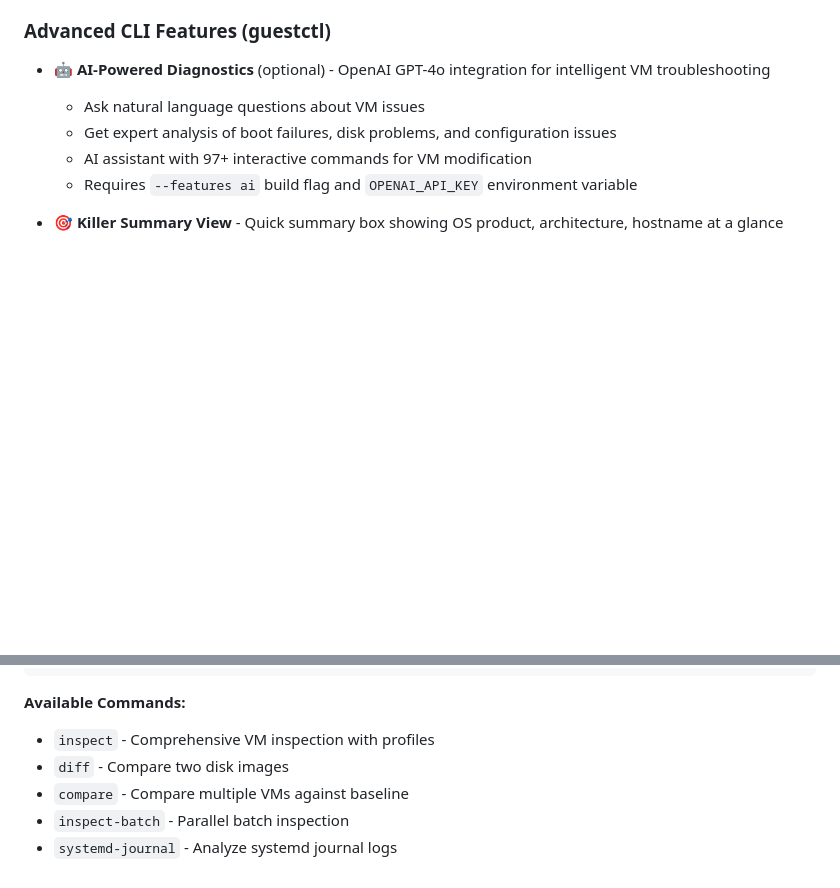
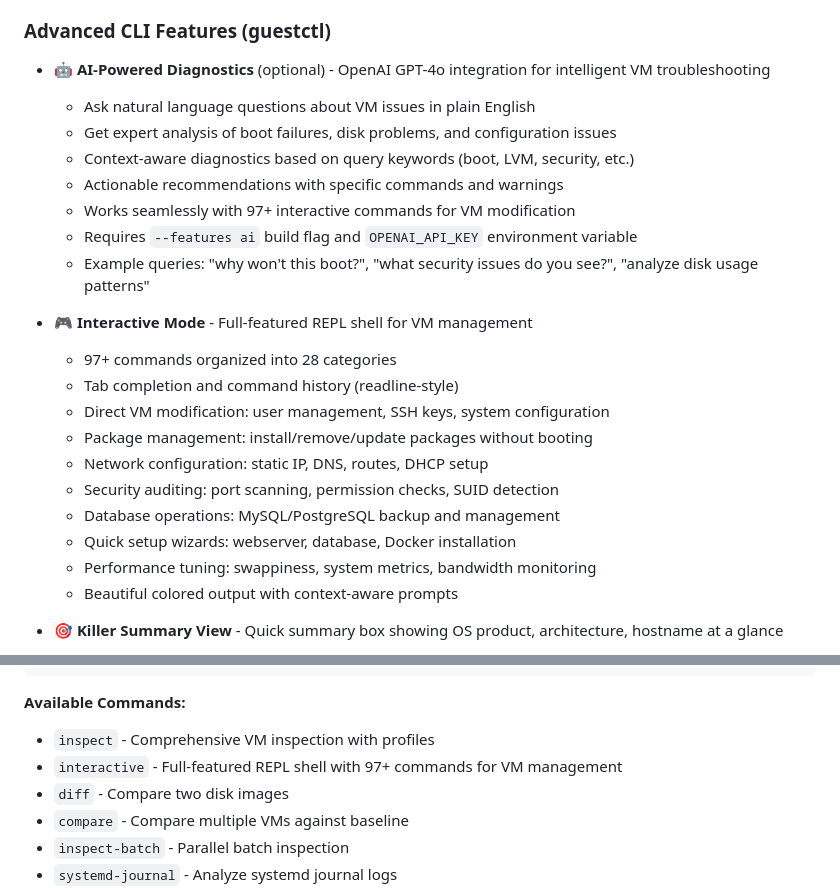
Before and after one commit to ssahani/guestkit, a Markdown page: README.md, 2 parts joined by grey strips. Drawn GitHub-style; blank space fills up the shorter version.

```diff
--- a/README.md
+++ b/README.md
@@ -234,10 +276,25 @@ guestctl inspect vm.raw  # Now uses loop device!
 ### Advanced CLI Features (guestctl)
 
 - 🤖 **AI-Powered Diagnostics** (optional) - OpenAI GPT-4o integration for intelligent VM troubleshooting
-  - Ask natural language questions about VM issues
+  - Ask natural language questions about VM issues in plain English
   - Get expert analysis of boot failures, disk problems, and configuration issues
-  - AI assistant with 97+ interactive commands for VM modification
+  - Context-aware diagnostics based on query keywords (boot, LVM, security, etc.)
+  - Actionable recommendations with specific commands and warnings
+  - Works seamlessly with 97+ interactive commands for VM modification
   - Requires `--features ai` build flag and `OPENAI_API_KEY` environment variable
+  - Example queries: "why won't this boot?", "what security issues do you see?", "analyze disk usage patterns"
+
+- 🎮 **Interactive Mode** - Full-featured REPL shell for VM management
+  - 97+ commands organized into 28 categories
+  - Tab completion and command history (readline-style)
+  - Direct VM modification: user management, SSH keys, system configuration
+  - Package management: install/remove/update packages without booting
+  - Network configuration: static IP, DNS, routes, DHCP setup
+  - Security auditing: port scanning, permission checks, SUID detection
+  - Database operations: MySQL/PostgreSQL backup and management
+  - Quick setup wizards: webserver, database, Docker installation
+  - Performance tuning: swappiness, system metrics, bandwidth monitoring
+  - Beautiful colored output with context-aware prompts
 
 - 🎯 **Killer Summary View** - Quick summary box showing OS product, architecture, hostname at a glance
   - Color-coded information: Green (OS product), Cyan (architecture), Blue (hostname)
@@ -425,6 +482,7 @@ guestctl cache-clear
 
 **Available Commands:**
 - `inspect` - Comprehensive VM inspection with profiles
+- `interactive` - Full-featured REPL shell with 97+ commands for VM management
 - `diff` - Compare two disk images
 - `compare` - Compare multiple VMs against baseline
 - `inspect-batch` - Parallel batch inspection
```
Also changed, not shown: other parts of README.md (+42 -0 lines).
